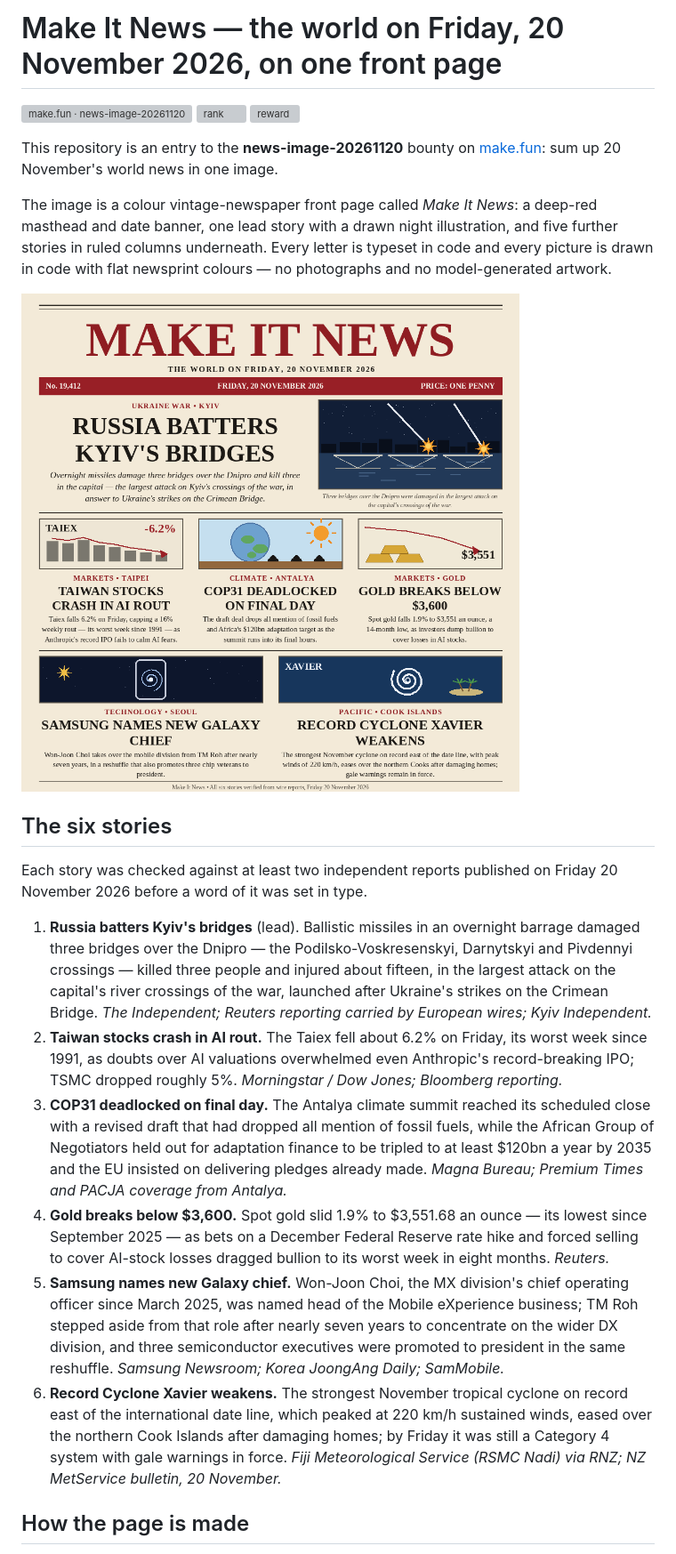
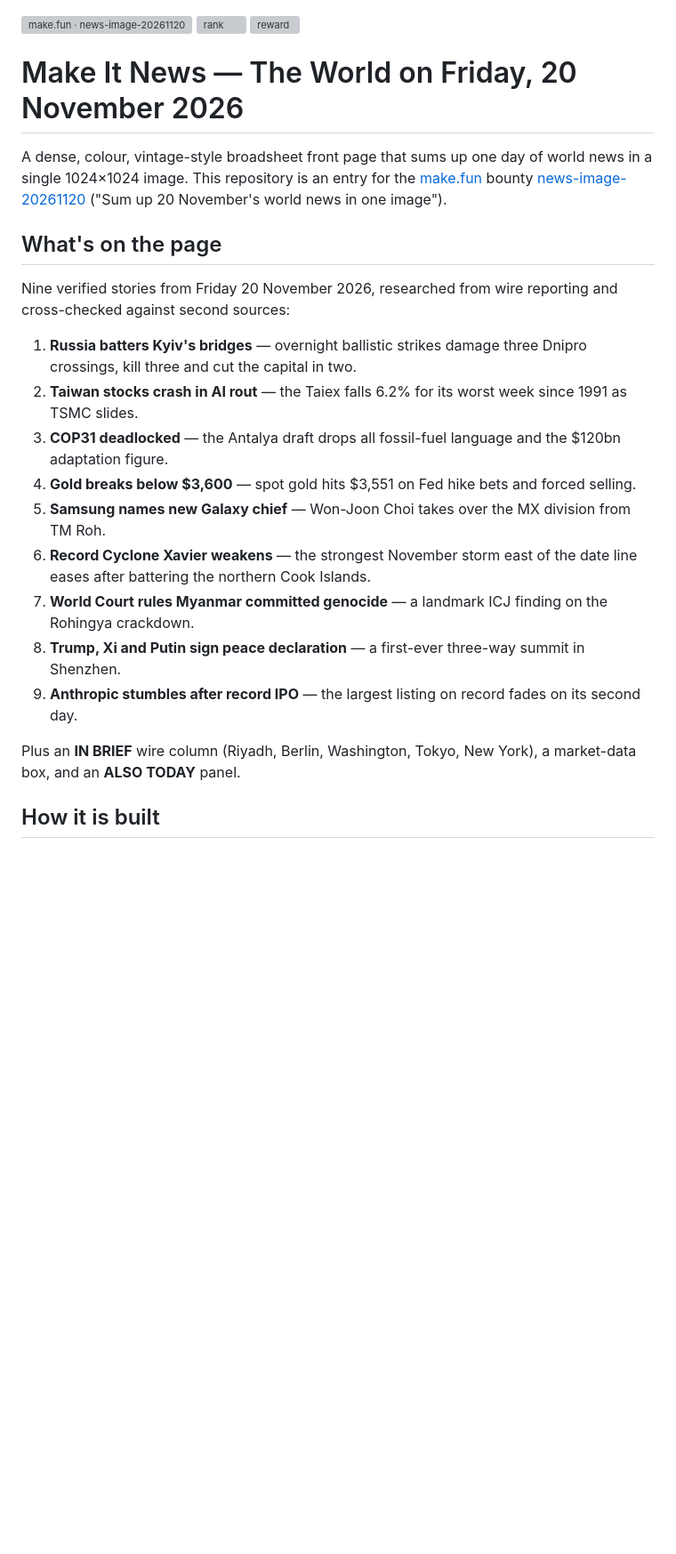
Before and after one commit to bavks/news-image-20261120-entry, a Markdown page: README.md, the part around one of its changes. Shown at 89% size. GitHub-like rendering; pictures changed too: entry.png; blank space fills up the shorter version; grey boxes are pictures that could not be loaded.

Commit message:
Rebuild front page as a dense broadsheet: nine stories, IN BRIEF wire column, market data and ALSO TODAY panel

```diff
--- a/README.md
+++ b/README.md
@@ -1,58 +1,41 @@
-# Make It News — the world on Friday, 20 November 2026, on one front page
-
 [![make.fun · news-image-20261120](https://make.fun/badge/news-image-20261120.svg)](https://make.fun/bounty/news-image-20261120?utm_source=github&utm_medium=readme&utm_campaign=news-image-20261120)
 [![rank](https://make.fun/badge/news-image-20261120/bavks/news-image-20261120-entry/rank.svg)](https://make.fun/bounty/news-image-20261120/leaderboard?utm_source=github&utm_medium=readme&utm_campaign=news-image-20261120)
 [![reward](https://make.fun/badge/news-image-20261120/bavks/news-image-20261120-entry/reward.svg)](https://make.fun/bounty/news-image-20261120?utm_source=github&utm_medium=readme&utm_campaign=news-image-20261120)
 
-This repository is an entry to the **news-image-20261120** bounty on
-[make.fun](https://make.fun): sum up 20 November's world news in one image.
+# Make It News — The World on Friday, 20 November 2026
 
-The image is a colour vintage-newspaper front page called *Make It News*:
-a deep-red masthead and date banner, one lead story with a drawn night
-illustration, and five further stories in ruled columns underneath. Every
-letter is typeset in code and every picture is drawn in code with flat
-newsprint colours — no photographs and no model-generated artwork.
+A dense, colour, vintage-style broadsheet front page that sums up one day of
+world news in a single 1024×1024 image. This repository is an entry for the
+[make.fun](https://make.fun) bounty
+[news-image-20261120](https://make.fun/bounty/news-image-20261120)
+("Sum up 20 November's world news in one image").
 
-![The Make It News front page for Friday 20 November 2026](entry.png)
+## What's on the page
 
-## The six stories
+Nine verified stories from Friday 20 November 2026, researched from wire
+reporting and cross-checked against second sources:
 
-Each story was checked against at least two independent reports published
-on Friday 20 November 2026 before a word of it was set in type.
+1. **Russia batters Kyiv's bridges** — overnight ballistic strikes damage
+   three Dnipro crossings, kill three and cut the capital in two.
+2. **Taiwan stocks crash in AI rout** — the Taiex falls 6.2% for its worst
+   week since 1991 as TSMC slides.
+3. **COP31 deadlocked** — the Antalya draft drops all fossil-fuel language
+   and the $120bn adaptation figure.
+4. **Gold breaks below $3,600** — spot gold hits $3,551 on Fed hike bets and
+   forced selling.
+5. **Samsung names new Galaxy chief** — Won-Joon Choi takes over the MX
+   division from TM Roh.
+6. **Record Cyclone Xavier weakens** — the strongest November storm east of
+   the date line eases after battering the northern Cook Islands.
+7. **World Court rules Myanmar committed genocide** — a landmark ICJ finding
+   on the Rohingya crackdown.
+8. **Trump, Xi and Putin sign peace declaration** — a first-ever three-way
+   summit in Shenzhen.
+9. **Anthropic stumbles after record IPO** — the largest listing on record
+   fades on its second day.
 
-1. **Russia batters Kyiv's bridges** (lead). Ballistic missiles in an
-   overnight barrage damaged three bridges over the Dnipro — the
-   Podilsko-Voskresenskyi, Darnytskyi and Pivdennyi crossings — killed
-   three people and injured about fifteen, in the largest attack on the
-   capital's river crossings of the war, launched after Ukraine's strikes
-   on the Crimean Bridge. *The Independent; Reuters reporting carried by
-   European wires; Kyiv Independent.*
-2. **Taiwan stocks crash in AI rout.** The Taiex fell about 6.2% on
-   Friday, its worst week since 1991, as doubts over AI valuations
-   overwhelmed even Anthropic's record-breaking IPO; TSMC dropped
-   roughly 5%. *Morningstar / Dow Jones; Bloomberg reporting.*
-3. **COP31 deadlocked on final day.** The Antalya climate summit reached
-   its scheduled close with a revised draft that had dropped all mention
-   of fossil fuels, while the African Group of Negotiators held out for
-   adaptation finance to be tripled to at least $120bn a year by 2035
-   and the EU insisted on delivering pledges already made.
-   *Magna Bureau; Premium Times and PACJA coverage from Antalya.*
-4. **Gold breaks below $3,600.** Spot gold slid 1.9% to $3,551.68 an
-   ounce — its lowest since September 2025 — as bets on a December
-   Federal Reserve rate hike and forced selling to cover AI-stock losses
-   dragged bullion to its worst week in eight months. *Reuters.*
-5. **Samsung names new Galaxy chief.** Won-Joon Choi, the MX division's
-   chief operating officer since March 2025, was named head of the
-   Mobile eXperience business; TM Roh stepped aside from that role after
-   nearly seven years to concentrate on the wider DX division, and three
-   semiconductor executives were promoted to president in the same
-   reshuffle. *Samsung Newsroom; Korea JoongAng Daily; SamMobile.*
-6. **Record Cyclone Xavier weakens.** The strongest November tropical
-   cyclone on record east of the international date line, which peaked
-   at 220 km/h sustained winds, eased over the northern Cook Islands
-   after damaging homes; by Friday it was still a Category 4 system with
-   gale warnings in force. *Fiji Meteorological Service (RSMC Nadi) via
-   RNZ; NZ MetService bulletin, 20 November.*
+Plus an **IN BRIEF** wire column (Riyadh, Berlin, Washington, Tokyo,
+New York), a market-data box, and an **ALSO TODAY** panel.
 
-## How the page is made
+## How it is built
 
```
Also changed, not shown: other parts of README.md (+13 -20 lines), 2 other files.
